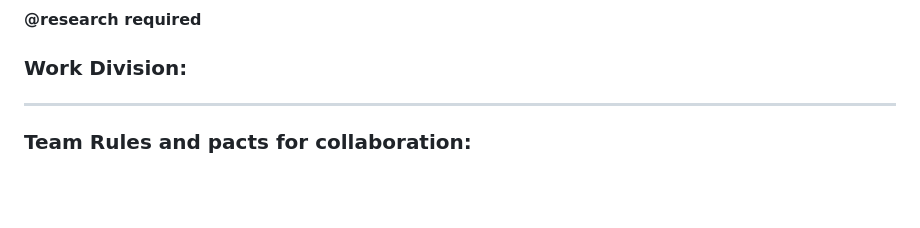
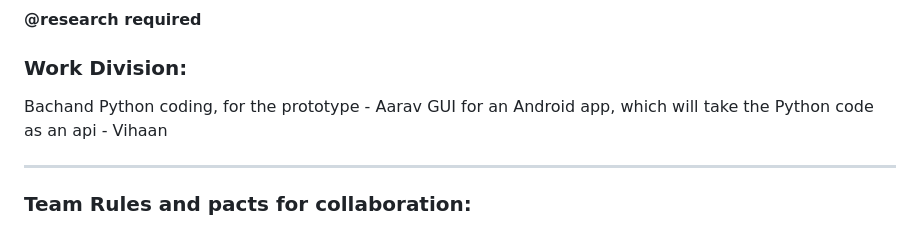
Before and after one commit to AB-TheCoder/Voice_move, a Markdown page: README.md, the part around the change. Rendered like a GitHub page; blank space fills up the shorter version.

Commit message:
Update work division section in README

```diff
--- a/README.md
+++ b/README.md
@@ -57,6 +57,11 @@ The GUI is mainly a medium through which user interaction can happen, and the ge
 
 
 ### Work Division:
+
+Bachand Python coding, for the prototype - Aarav
+GUI for  an Android app, which will take the Python code as an api - Vihaan
+
+
 
 
 
```
